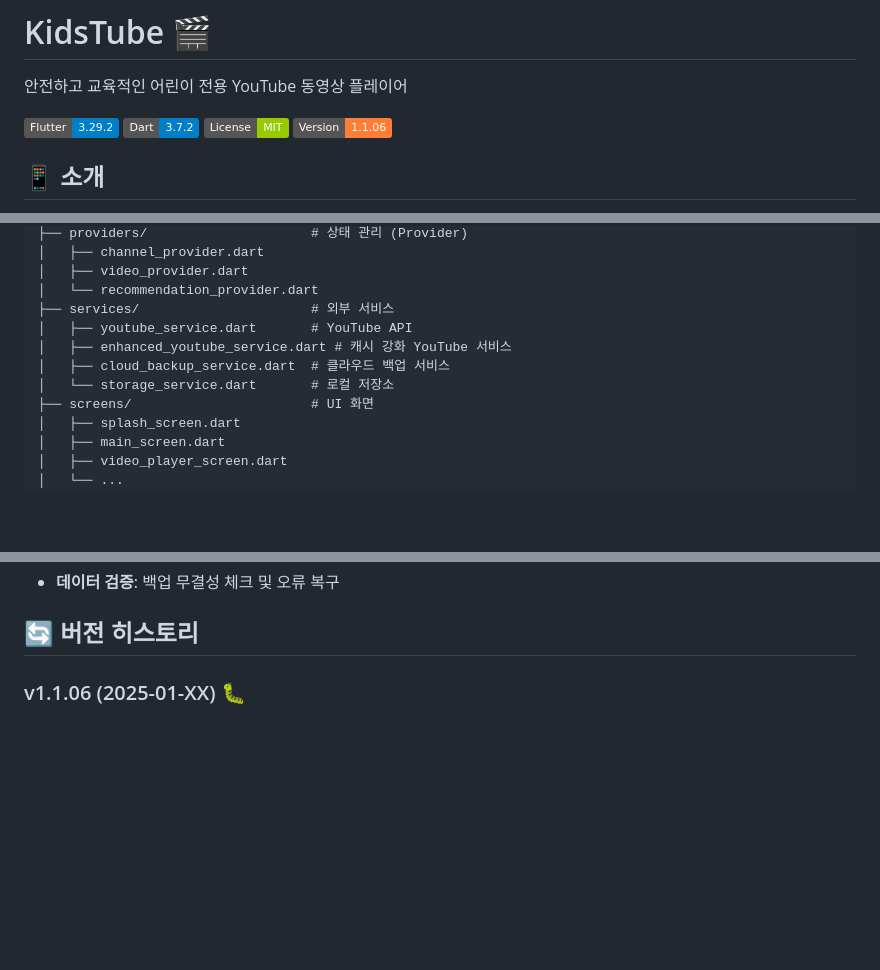
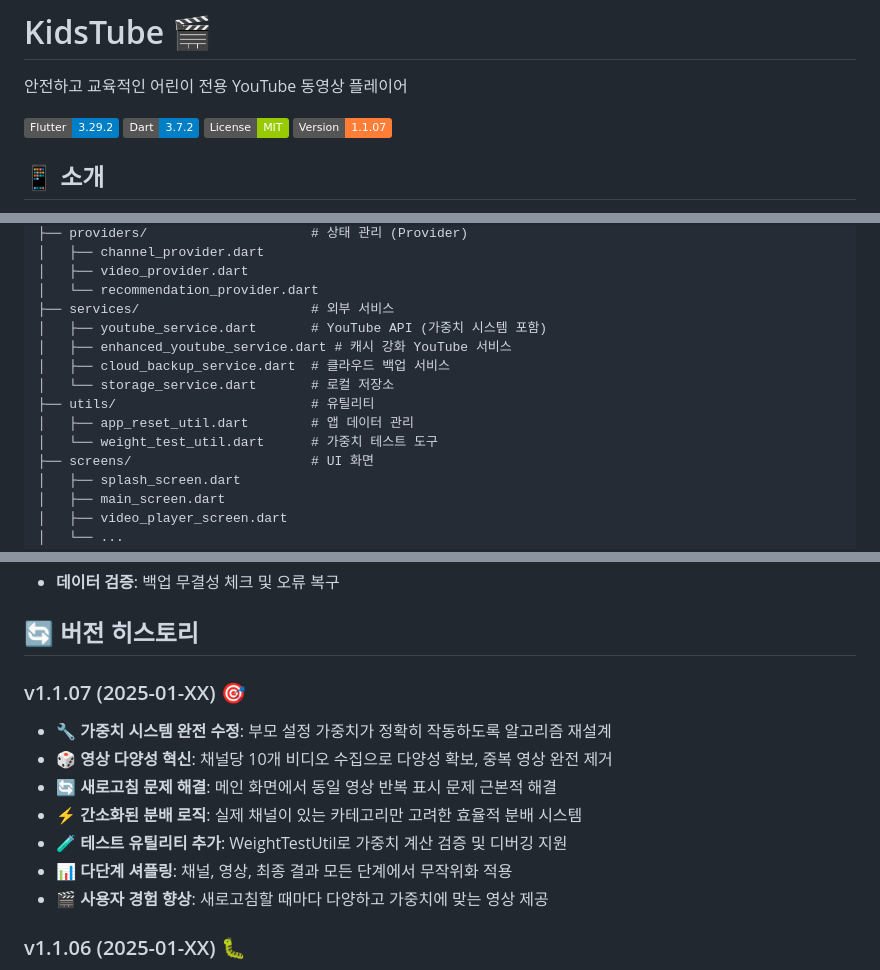
Before and after one commit to jagallang/KIDSTUBE, a Markdown page: README.md, 3 parts joined by grey strips. Drawn GitHub-style; badges without logos; blank space fills up the shorter version.

Commit message:
docs: Update README for v1.1.07 Weight System Fix Release
📝 Documentation Updates:
- Updated version badge to v1.1.07
- Added comprehensive changelog for weight system overhaul
- Updated architecture diagram with new utilities
- Enhanced project structure documentation

🎯 v1.1.07 Key Features Documented:
- Weight system complete redesign
- Video diversity revolution with deduplication
- Main screen refresh problem resolution
- Simplified distribution logic
- Multi-level shuffling implementation
- Enhanced user experience improvements

🏗️ Architecture Updates:
- Added utils/ directory with weight testing tools
- Updated service descriptions to reflect new capabilities
- Enhanced clean architecture documentation
- Version reference updated throughout

🤖 Generated with [Claude Code](https://claude.ai/code)

Co-Authored-By: Claude <noreply@anthropic.com>

```diff
--- a/README.md
+++ b/README.md
@@ -5,7 +5,7 @@
 [![Flutter Version](https://img.shields.io/badge/Flutter-3.29.2-blue.svg)](https://flutter.dev)
 [![Dart Version](https://img.shields.io/badge/Dart-3.7.2-blue.svg)](https://dart.dev)
 [![License](https://img.shields.io/badge/License-MIT-green.svg)](LICENSE)
-[![Version](https://img.shields.io/badge/Version-1.1.06-orange.svg)](https://github.com/yourusername/kidstube/releases)
+[![Version](https://img.shields.io/badge/Version-1.1.07-orange.svg)](https://github.com/yourusername/kidstube/releases)
 
 ## 📱 소개
 
@@ -48,10 +48,13 @@ lib/
 │   ├── video_provider.dart
 │   └── recommendation_provider.dart
 ├── services/                      # 외부 서비스
-│   ├── youtube_service.dart       # YouTube API
+│   ├── youtube_service.dart       # YouTube API (가중치 시스템 포함)
 │   ├── enhanced_youtube_service.dart # 캐시 강화 YouTube 서비스
 │   ├── cloud_backup_service.dart  # 클라우드 백업 서비스
 │   └── storage_service.dart       # 로컬 저장소
+├── utils/                         # 유틸리티
+│   ├── app_reset_util.dart        # 앱 데이터 관리
+│   └── weight_test_util.dart      # 가중치 테스트 도구
 ├── screens/                       # UI 화면
 │   ├── splash_screen.dart
 │   ├── main_screen.dart
@@ -148,6 +151,15 @@ dependencies:
 - **데이터 검증**: 백업 무결성 체크 및 오류 복구
 
 ## 🔄 버전 히스토리
+
+### v1.1.07 (2025-01-XX) 🎯
+- **🔧 가중치 시스템 완전 수정**: 부모 설정 가중치가 정확히 작동하도록 알고리즘 재설계
+- **🎲 영상 다양성 혁신**: 채널당 10개 비디오 수집으로 다양성 확보, 중복 영상 완전 제거
+- **🔄 새로고침 문제 해결**: 메인 화면에서 동일 영상 반복 표시 문제 근본적 해결
+- **⚡ 간소화된 분배 로직**: 실제 채널이 있는 카테고리만 고려한 효율적 분배 시스템
+- **🧪 테스트 유틸리티 추가**: WeightTestUtil로 가중치 계산 검증 및 디버깅 지원
+- **📊 다단계 셔플링**: 채널, 영상, 최종 결과 모든 단계에서 무작위화 적용
+- **🎬 사용자 경험 향상**: 새로고침할 때마다 다양하고 가중치에 맞는 영상 제공
 
 ### v1.1.06 (2025-01-XX) 🐛
 - **🔧 중요한 버그 수정**: 추천 영상이 1개만 표시되던 문제 해결 (8+ 영상으로 확대)
```
Also changed, not shown: other parts of README.md (+1 -1 lines).
